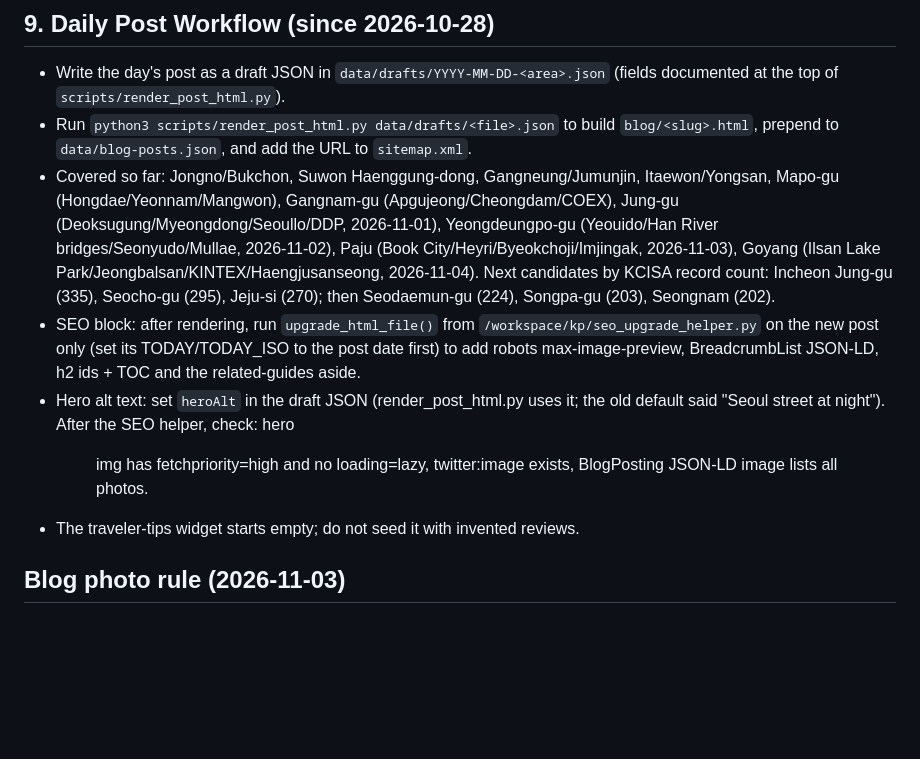
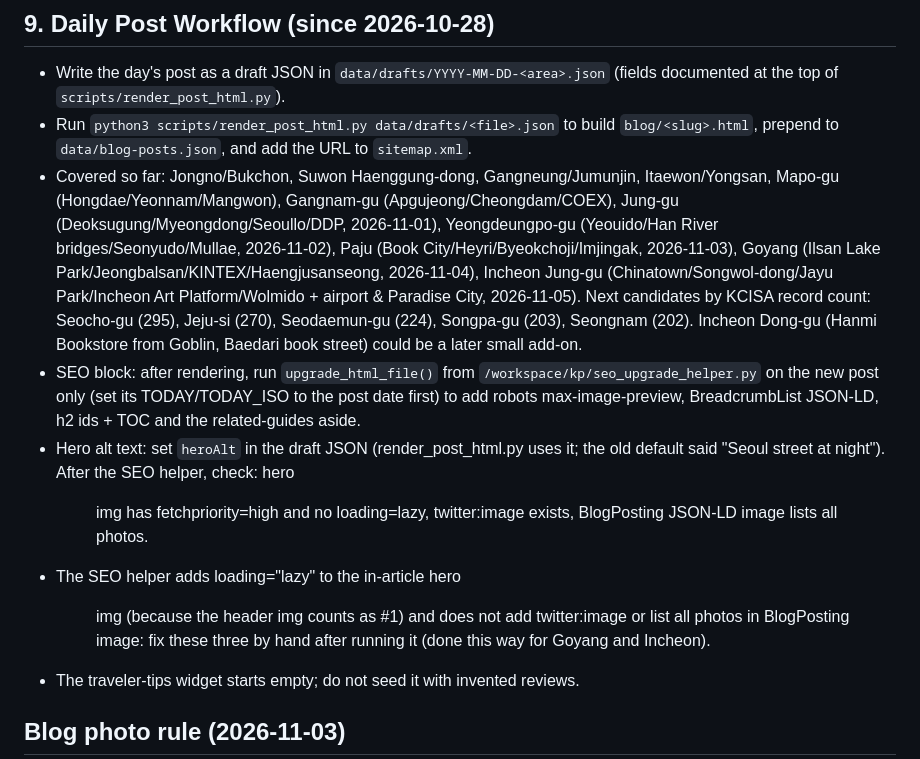
Before and after one commit to intid85/kspotkorea, a Markdown page: HANDOFF.md, the part around the change. Rendered like a GitHub page; blank space fills up the shorter version.

Commit message:
HANDOFF: Incheon Jung-gu post 2026-11-05, SEO-helper fixups note, next candidates

```diff
--- a/HANDOFF.md
+++ b/HANDOFF.md
@@ -67,9 +67,10 @@ If you are a new agent session picking up work on **K-Spot Korea (`https://kspot
 ## 9. Daily Post Workflow (since 2026-10-28)
 - Write the day's post as a draft JSON in `data/drafts/YYYY-MM-DD-<area>.json` (fields documented at the top of `scripts/render_post_html.py`).
 - Run `python3 scripts/render_post_html.py data/drafts/<file>.json` to build `blog/<slug>.html`, prepend to `data/blog-posts.json`, and add the URL to `sitemap.xml`.
-- Covered so far: Jongno/Bukchon, Suwon Haenggung-dong, Gangneung/Jumunjin, Itaewon/Yongsan, Mapo-gu (Hongdae/Yeonnam/Mangwon), Gangnam-gu (Apgujeong/Cheongdam/COEX), Jung-gu (Deoksugung/Myeongdong/Seoullo/DDP, 2026-11-01), Yeongdeungpo-gu (Yeouido/Han River bridges/Seonyudo/Mullae, 2026-11-02), Paju (Book City/Heyri/Byeokchoji/Imjingak, 2026-11-03), Goyang (Ilsan Lake Park/Jeongbalsan/KINTEX/Haengjusanseong, 2026-11-04). Next candidates by KCISA record count: Incheon Jung-gu (335), Seocho-gu (295), Jeju-si (270); then Seodaemun-gu (224), Songpa-gu (203), Seongnam (202).
+- Covered so far: Jongno/Bukchon, Suwon Haenggung-dong, Gangneung/Jumunjin, Itaewon/Yongsan, Mapo-gu (Hongdae/Yeonnam/Mangwon), Gangnam-gu (Apgujeong/Cheongdam/COEX), Jung-gu (Deoksugung/Myeongdong/Seoullo/DDP, 2026-11-01), Yeongdeungpo-gu (Yeouido/Han River bridges/Seonyudo/Mullae, 2026-11-02), Paju (Book City/Heyri/Byeokchoji/Imjingak, 2026-11-03), Goyang (Ilsan Lake Park/Jeongbalsan/KINTEX/Haengjusanseong, 2026-11-04), Incheon Jung-gu (Chinatown/Songwol-dong/Jayu Park/Incheon Art Platform/Wolmido + airport & Paradise City, 2026-11-05). Next candidates by KCISA record count: Seocho-gu (295), Jeju-si (270), Seodaemun-gu (224), Songpa-gu (203), Seongnam (202). Incheon Dong-gu (Hanmi Bookstore from Goblin, Baedari book street) could be a later small add-on.
 - SEO block: after rendering, run `upgrade_html_file()` from `/workspace/kp/seo_upgrade_helper.py` on the new post only (set its TODAY/TODAY_ISO to the post date first) to add robots max-image-preview, BreadcrumbList JSON-LD, h2 ids + TOC and the related-guides aside.
 - Hero alt text: set `heroAlt` in the draft JSON (render_post_html.py uses it; the old default said "Seoul street at night"). After the SEO helper, check: hero <figure> img has fetchpriority=high and no loading=lazy, twitter:image exists, BlogPosting JSON-LD image lists all photos.
+- The SEO helper adds loading="lazy" to the in-article hero <figure> img (because the header img counts as #1) and does not add twitter:image or list all photos in BlogPosting image: fix these three by hand after running it (done this way for Goyang and Incheon).
 - The traveler-tips widget starts empty; do not seed it with invented reviews.
 
 ## Blog photo rule (2026-11-03)
```
